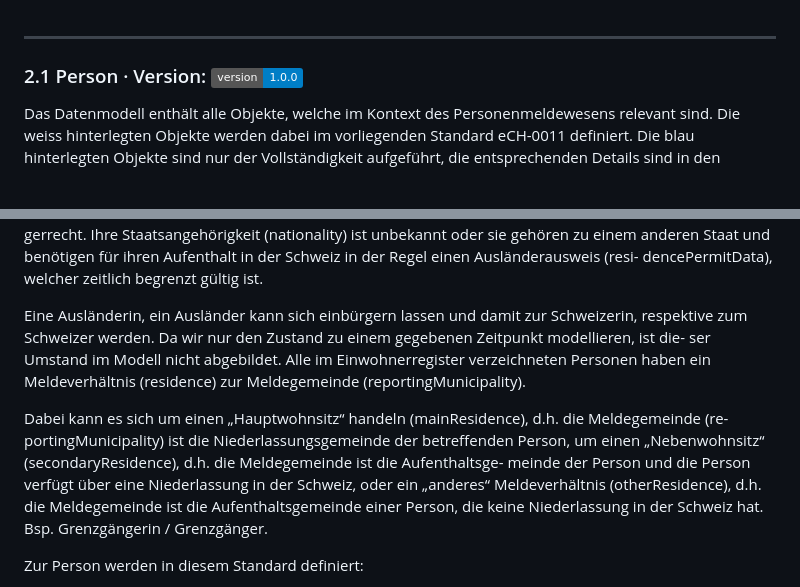
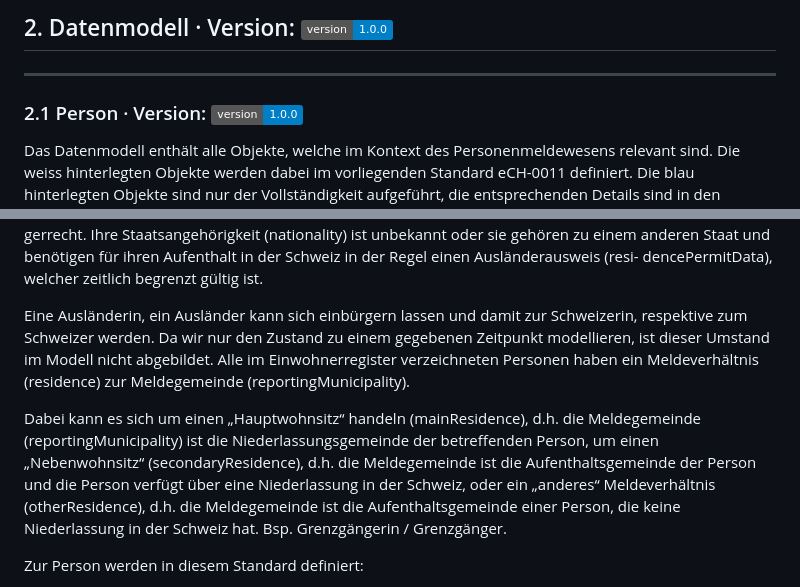
Before and after one commit to etemizab/ech-schnittstellenstandard, a Markdown page: 2.Datenmodell/2.1 Person.md, 2 parts joined by grey strips. Rendered like a GitHub page; badges without logos; blank space fills up the shorter version.

```diff
--- a/2.Datenmodell/2.1 Person.md
+++ b/2.Datenmodell/2.1 Person.md
@@ -1,5 +1,5 @@
-
-
+<a id="2-Datenmodell"></a>
+## 2. Datenmodell · Version: ![v1.0.0](https://img.shields.io/badge/version-1.0.0-blue)
 
 ---
 
@@ -24,15 +24,9 @@ gerrecht. Ihre Staatsangehörigkeit (nationality) ist unbekannt oder sie gehöre
 Staat und benötigen für ihren Aufenthalt in der Schweiz in der Regel einen Ausländerausweis (resi-
 dencePermitData), welcher zeitlich begrenzt gültig ist.
 
-Eine Ausländerin, ein Ausländer kann sich einbürgern lassen und damit zur Schweizerin, respektive
-zum Schweizer werden. Da wir nur den Zustand zu einem gegebenen Zeitpunkt modellieren, ist die-
-ser Umstand im Modell nicht abgebildet. Alle im Einwohnerregister verzeichneten Personen haben
-ein Meldeverhältnis (residence) zur Meldegemeinde (reportingMunicipality).
+Eine Ausländerin, ein Ausländer kann sich einbürgern lassen und damit zur Schweizerin, respektive zum Schweizer werden. Da wir nur den Zustand zu einem gegebenen Zeitpunkt modellieren, ist dieser Umstand im Modell nicht abgebildet. Alle im Einwohnerregister verzeichneten Personen haben ein Meldeverhältnis (residence) zur Meldegemeinde (reportingMunicipality).
 
-Dabei kann es sich um einen „Hauptwohnsitz“ handeln (mainResidence), d.h. die Meldegemeinde (re-
-portingMunicipality) ist die Niederlassungsgemeinde der betreffenden Person, um einen „Nebenwohnsitz“ (secondaryResidence), d.h. die Meldegemeinde ist die Aufenthaltsge-
-meinde der Person und die Person verfügt über eine Niederlassung in der Schweiz, oder ein „anderes“ Meldeverhältnis (otherResidence), d.h. die Meldegemeinde ist die Aufenthaltsgemeinde
-einer Person, die keine Niederlassung in der Schweiz hat. Bsp. Grenzgängerin / Grenzgänger.
+Dabei kann es sich um einen „Hauptwohnsitz“ handeln (mainResidence), d.h. die Meldegemeinde (reportingMunicipality) ist die Niederlassungsgemeinde der betreffenden Person, um einen „Nebenwohnsitz“ (secondaryResidence), d.h. die Meldegemeinde ist die Aufenthaltsgemeinde der Person und die Person verfügt über eine Niederlassung in der Schweiz, oder ein „anderes“ Meldeverhältnis (otherResidence), d.h. die Meldegemeinde ist die Aufenthaltsgemeinde einer Person, die keine Niederlassung in der Schweiz hat. Bsp. Grenzgängerin / Grenzgänger.
 
 Zur Person werden in diesem Standard definiert:
 - Geburtsangaben (birthData)
```
